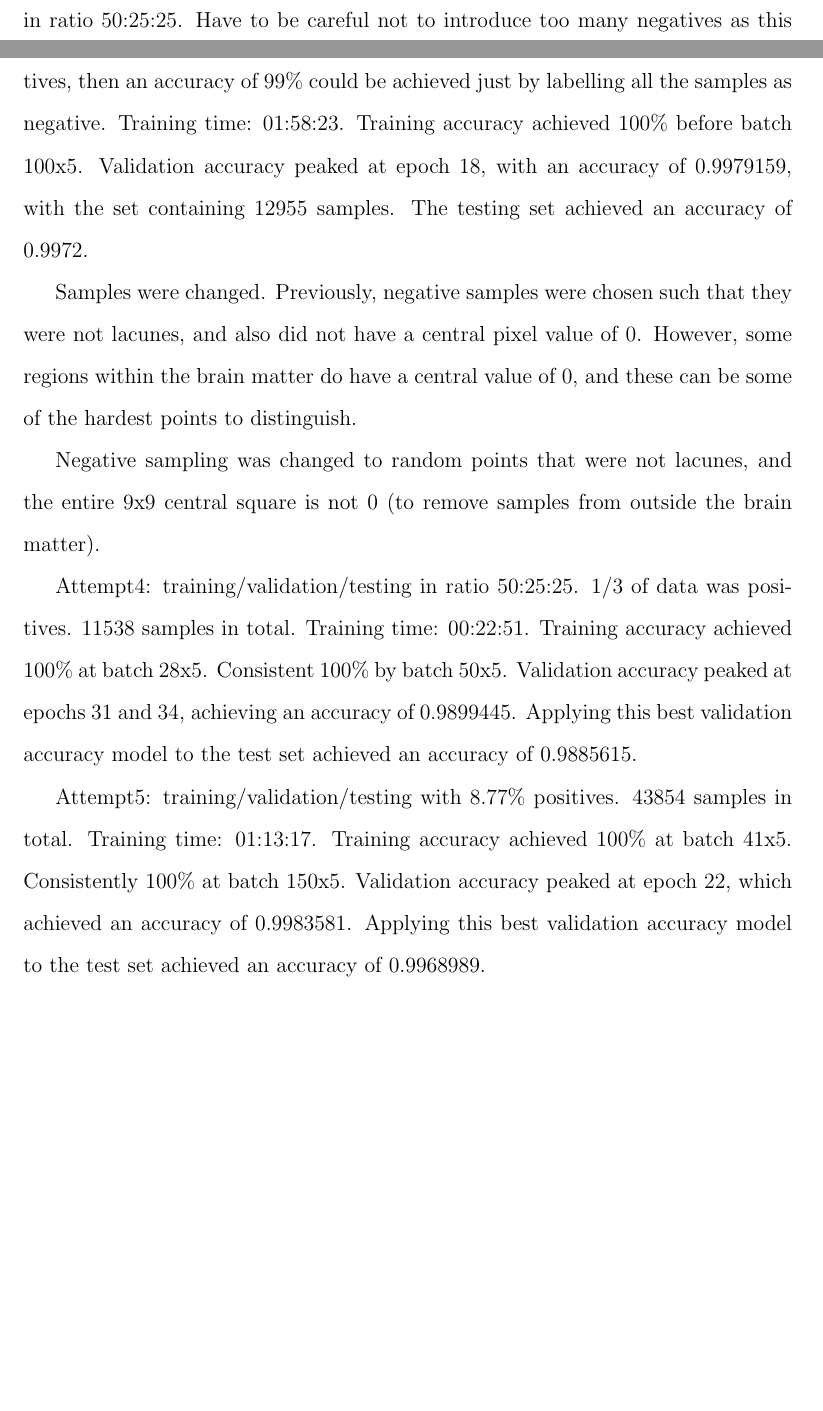
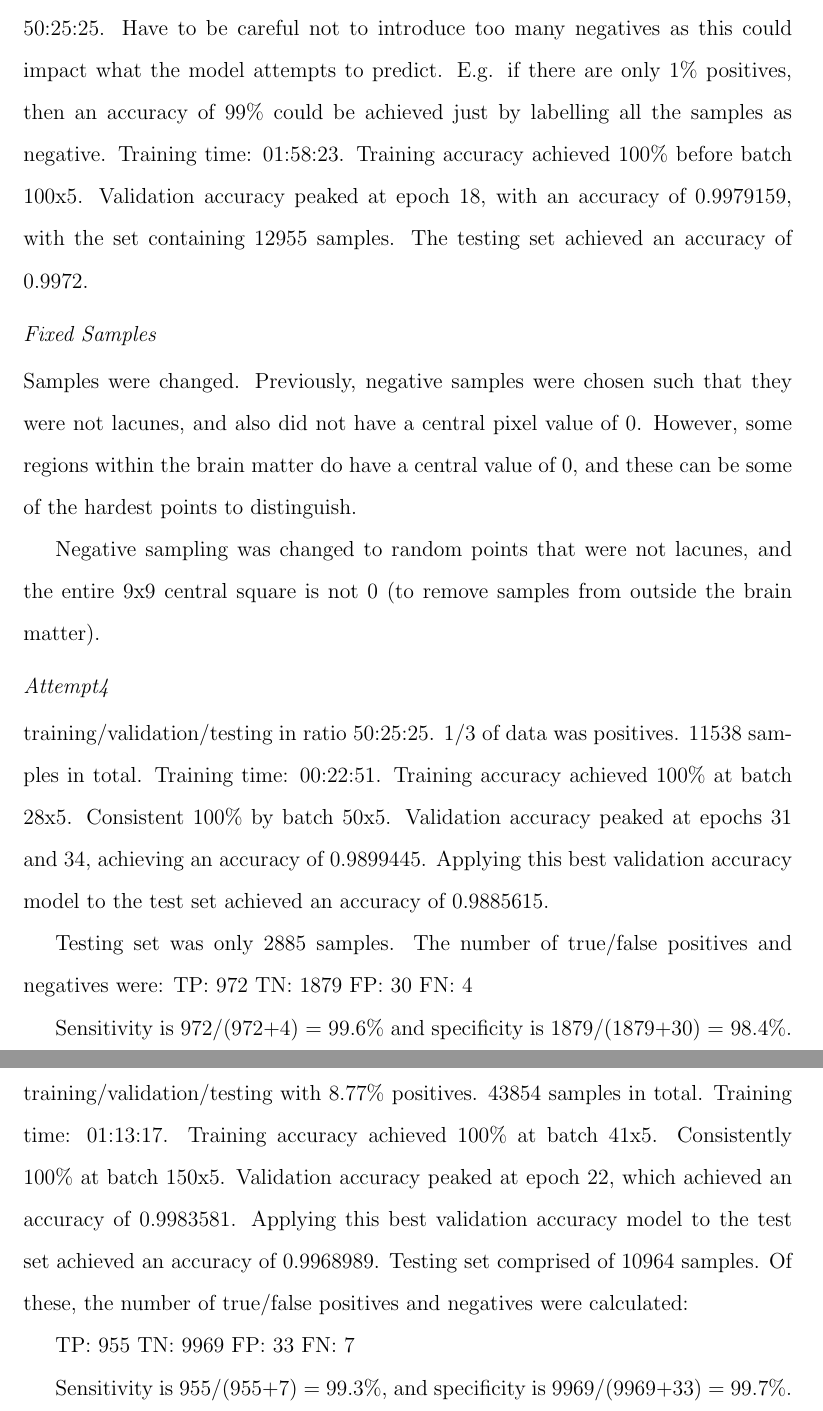
Before and after one commit to melindamortimer/lacune-pvs-cnn, a LaTeX thesis (Thesis_Docs/my-honours.tex, which reads Thesis_Docs/6_results.tex): two parts of pages 55 and 56 of 58 before the commit and two parts of pages 56 and 57 of 59 after it, joined at a grey line, cut so that both start at the same text, the shorter picture padded with empty space. Compiled offline with pdfLaTeX; a LaTeX package or settings file that is missing is left out.

Commit message:
Ran true/false pos and neg analysis

```diff
--- a/Thesis_Docs/6_results.tex
+++ b/Thesis_Docs/6_results.tex
@@ -17,20 +20,42 @@ Attempt2: training/validation/testing in ratio 50:25:25. 1/3 of data was positiv
 Training accuracy achieved 100\% before batch 50x5. Validation accuracy peaked at epoch 21, which achieved an accuracy of 0.984055. Applying this best validation model to testing data achieved an accuracy of 0.9833622. Lower accuracy could be the result of fewer data points for training - caused by having only a limited number of positives in the original dataset compared to the abundant negatives.
 
-Attempt3: Use original 7\% ratio. 41819 samples, with training/validation/testing in ratio 50:25:25. Have to be careful not to introduce too many negatives as this could impact what the model attempts to predict. E.g. if there are only 1\% positives, then an accuracy of 99\% could be achieved just by labelling all the samples as negative. Training time: 01:58:23.
+\subsection*{Attempt3}
+
+Use original 7\% ratio. 41819 samples, with training/validation/testing in ratio 50:25:25. Have to be careful not to introduce too many negatives as this could impact what the model attempts to predict. E.g. if there are only 1\% positives, then an accuracy of 99\% could be achieved just by labelling all the samples as negative. Training time: 01:58:23.
 Training accuracy achieved 100\% before batch 100x5. Validation accuracy peaked at epoch 18, with an accuracy of 0.9979159, with the set containing 12955 samples. The testing set achieved an accuracy of 0.9972.
 
-
+\subsection*{Fixed Samples}
 
 Samples were changed. Previously, negative samples were chosen such that they were not lacunes, and also did not have a central pixel value of 0. However, some regions within the brain matter do have a central value of 0, and these can be some of the hardest points to distinguish.
 
 Negative sampling was changed to random points that were not lacunes, and the entire 9x9 central square is not 0 (to remove samples from outside the brain matter).
 
+\subsection*{Attempt4}
 
-Attempt4: training/validation/testing in ratio 50:25:25. 1/3 of data was positives. 11538 samples in total. Training time: 00:22:51.
+training/validation/testing in ratio 50:25:25. 1/3 of data was positives. 11538 samples in total. Training time: 00:22:51.
 Training accuracy achieved 100\% at batch 28x5. Consistent 100\% by batch 50x5. Validation accuracy peaked at epochs 31 and 34, achieving an accuracy of 0.9899445. Applying this best validation accuracy model to the test set achieved an accuracy of 0.9885615.
 
-Attempt5: training/validation/testing with 8.77\% positives. 43854 samples in total. Training time: 01:13:17. Training accuracy achieved 100\% at batch 41x5. Consistently 100\% at batch 150x5. Validation accuracy peaked at epoch 22, which achieved an accuracy of 0.9983581. Applying this best validation accuracy model to the test set achieved an accuracy of 0.9968989.
+Testing set was only 2885 samples. The number of true/false positives and negatives were:
+TP: 972
+TN: 1879
+FP: 30
+FN: 4
 
+Sensitivity is 972/(972+4) = 99.6\% and specificity is 1879/(1879+30) = 98.4\%.
+
+
+
+\subsection*{Attempt5}
+
+training/validation/testing with 8.77\% positives. 43854 samples in total. Training time: 01:13:17. Training accuracy achieved 100\% at batch 41x5. Consistently 100\% at batch 150x5. Validation accuracy peaked at epoch 22, which achieved an accuracy of 0.9983581. Applying this best validation accuracy model to the test set achieved an accuracy of 0.9968989.
+Testing set comprised of 10964 samples. Of these, the number of true/false positives and negatives were calculated:
+
+TP: 955
+TN: 9969
+FP: 33
+FN: 7
+
+Sensitivity is 955/(955+7) = 99.3\%, and specificity is 9969/(9969+33) = 99.7\%.
 
 %%%%%%%%%%%%%%%%%%%%%%%%%%%%%%%%%%%%%%%%%%%%%%%%%%%%%%%%%%%%%%%%%%%%%%%%%%
 
```
Also changed, not shown: Thesis_Docs/4_literature-review.tex (+3 -3 lines), Thesis_Docs/6_results.tex (7 more changed lines), 2 other files.
